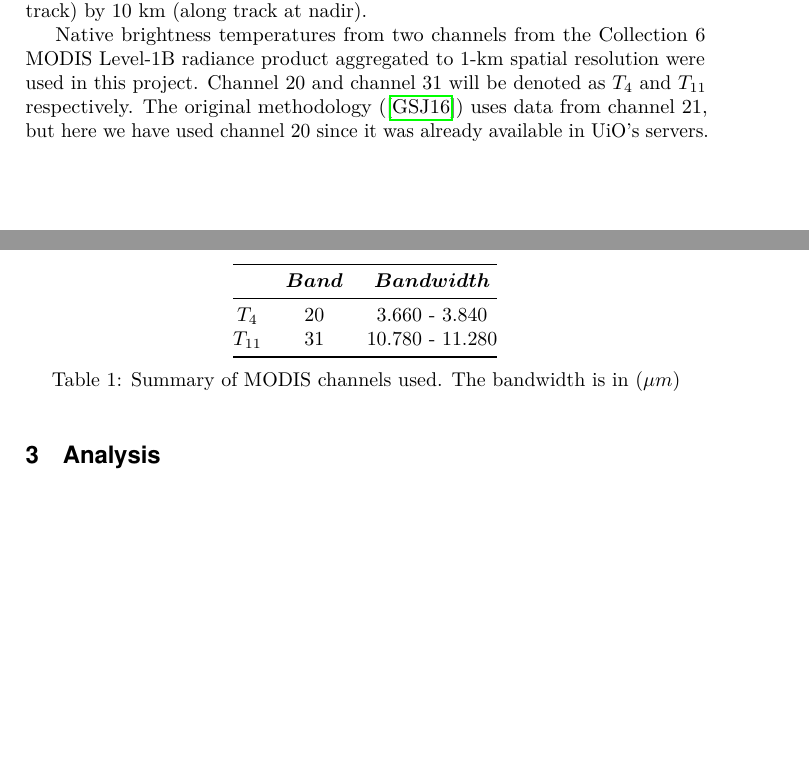
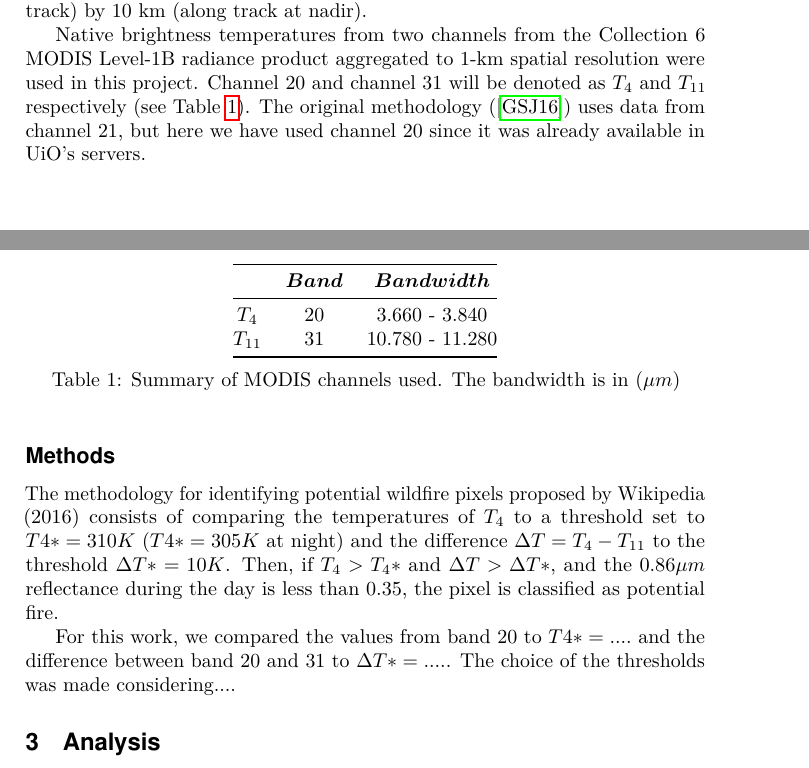
Before and after one commit to paulina-t/fire_detection_with_modis, a LaTeX thesis (main.tex): two parts of pages 4 and 5 of 5, joined at a grey line, cut so that both start at the same text, the shorter picture padded with empty space. Compiled offline with pdfLaTeX.

Commit message:
Working on the methodology subsection.

```diff
--- a/main.tex
+++ b/main.tex
@@ -192,7 +192,7 @@ The method used to detect fires using MODIS data is described in \citeauthor{gig
 \subsection{Data}
 The Moderate Resolution Imaging Spectroradiometer (MODIS) instrument provides data iin 36 different bands ranging in wavelength from 0.4 $\mu m$ to 14.4 $\mu m$. The first MODIS instrument was integrated on the Terra spacecraft, which was launched in December 1999; and the second instrument was integrated on the Aqua spacecraft, launched on May 2002. They have a  sun-synchronous, near-polar, orbit; Terra passes at 10:30 a.m. (descending node) whereas Aqua passes at 1:30 p.m. (ascending node).  The swath dimensions are 2330 km (cross track) by 10 km (along track at nadir).
 
-Native brightness temperatures from two channels from the Collection 6 MODIS Level-1B radiance product aggregated to 1-km spatial resolution were used in this project. Channel 20 and channel 31 will be denoted as $T_4$ and $T_{11}$ respectively. The original methodology (\cite{giglio_et_al_2016}) uses data from channel 21, but here we have used channel 20 since it was already available in UiO's servers.
+Native brightness temperatures from two channels from the Collection 6 MODIS Level-1B radiance product aggregated to 1-km spatial resolution were used in this project. Channel 20 and channel 31 will be denoted as $T_4$ and $T_{11}$ respectively (see Table \ref{tab:modis_bands}). The original methodology (\cite{giglio_et_al_2016}) uses data from channel 21, but here we have used channel 20 since it was already available in UiO's servers.
 
 \begin{table}[htbp]
     \centering
@@ -212,6 +212,12 @@ Native brightness temperatures from two channels from the Collection 6 MODIS Lev
 \end{table}
 
 
+\subsection{Methods}
+
+The methodology for identifying potential wildfire pixels proposed by \citeauthor{2018_sweden_wildfires} (\citeyear{giglio_et_al_2016}) consists of comparing the temperatures of $T_4$ to a threshold set to $T4* = 310 K$ ($T4* = 305 K$ at night) and the difference $\Delta T = T_4 - T_{11}$ to the threshold $\Delta T* = 10 K$. Then, if $T_4 > T_4*$ and $\Delta T > \Delta T *$, and the $0.86 \mu m$ reflectance during the day is less than 0.35, the pixel is classified as potential fire.
+
+For this work, we compared the values from band 20 to $T4* = ....$ and the difference between band 20 and 31 to $\Delta T* = ....$. The choice of the thresholds was made considering....
+
 % ------------------------------------------------------------------------------------------------------
 \chapter{Analysis}
 
```
